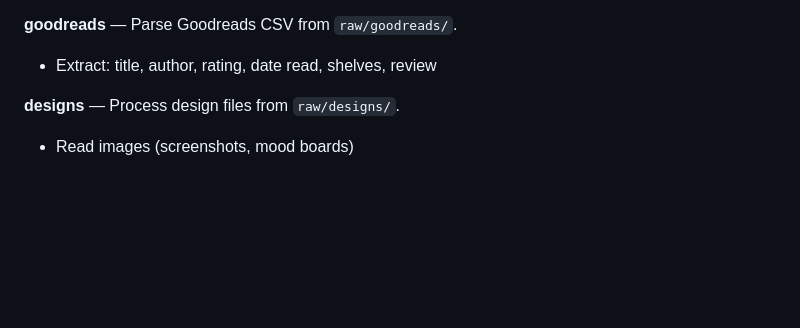
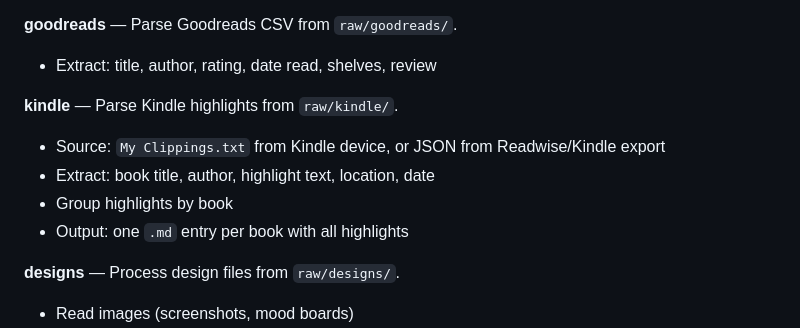
Before and after one commit to dkreinov/self-wiki, a Markdown page: .claude/commands/wiki.md, the part around one of its changes. GitHub-like rendering; blank space fills up the shorter version.

```diff
--- a/.claude/commands/wiki.md
+++ b/.claude/commands/wiki.md
@@ -34,5 +77,11 @@ Convert raw source files into normalized markdown entries in `raw/entries/`.
 **goodreads** — Parse Goodreads CSV from `raw/goodreads/`.
 - Extract: title, author, rating, date read, shelves, review
+
+**kindle** — Parse Kindle highlights from `raw/kindle/`.
+- Source: `My Clippings.txt` from Kindle device, or JSON from Readwise/Kindle export
+- Extract: book title, author, highlight text, location, date
+- Group highlights by book
+- Output: one `.md` entry per book with all highlights
 
 **designs** — Process design files from `raw/designs/`.
 - Read images (screenshots, mood boards)
```
Also changed, not shown: other parts of .claude/commands/wiki.md (+43 -0 lines), CLAUDE.md (+9 -1 lines).
